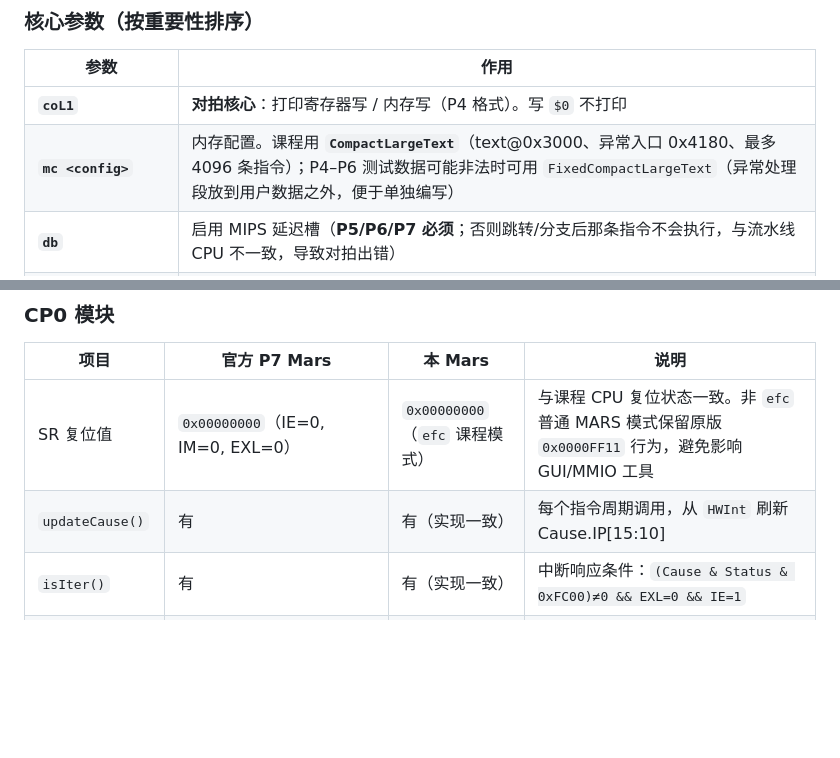
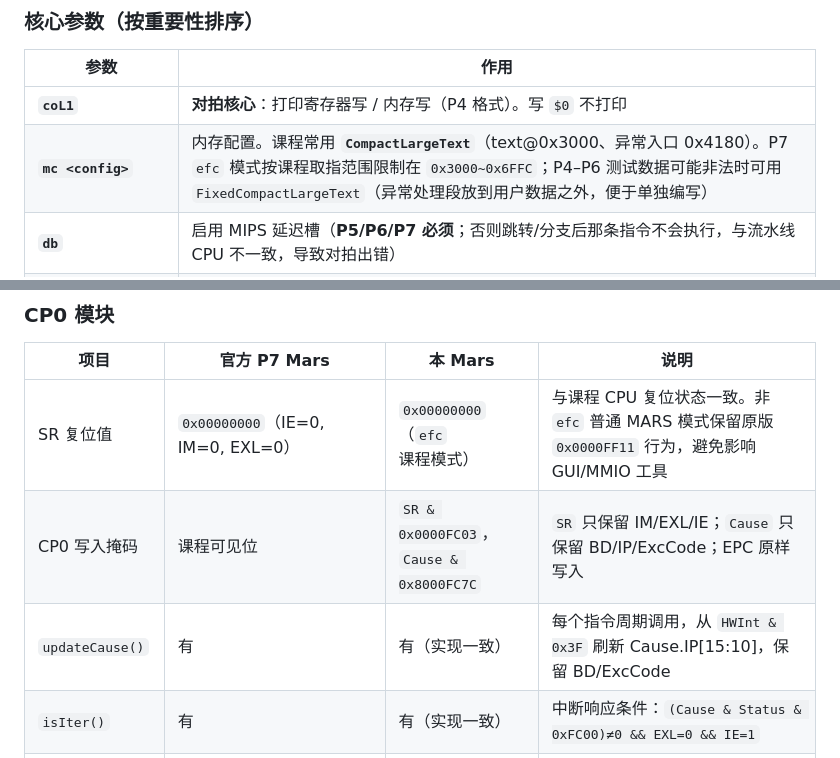
Before and after one commit to Toby-Shi-cloud/Mars-with-BUAA-CO-extension, a Markdown page: README.md, 2 parts joined by grey strips. Rendered like a GitHub page; blank space fills up the shorter version.

```diff
--- a/README.md
+++ b/README.md
@@ -40,7 +40,7 @@ java -jar Mars.jar test.asm nc db mc CompactLargeText efc coL1 p7irq=0x3100
 | 参数 | 作用 |
 |---|---|
 | **`coL1`** | **对拍核心**：打印寄存器写 / 内存写（P4 格式）。写 `$0` 不打印 |
-| **`mc <config>`** | 内存配置。课程用 **`CompactLargeText`**（text@0x3000、异常入口 0x4180、最多 4096 条指令）；P4–P6 测试数据可能非法时可用 `FixedCompactLargeText`（异常处理段放到用户数据之外，便于单独编写） |
+| **`mc <config>`** | 内存配置。课程常用 **`CompactLargeText`**（text@0x3000、异常入口 0x4180）。P7 `efc` 模式按课程取指范围限制在 `0x3000~0x6FFC`；P4–P6 测试数据可能非法时可用 `FixedCompactLargeText`（异常处理段放到用户数据之外，便于单独编写） |
 | **`db`** | 启用 MIPS 延迟槽（**P5/P6/P7 必须**；否则跳转/分支后那条指令不会执行，与流水线 CPU 不一致，导致对拍出错） |
 | **`efc`** | **启用 P7 异常/中断处理**：CP0（SR/Cause/EPC）建模、异常派发到 0x4180、按 BUAA 语义设置 EPC/BD/EXL/ExcCode、定时器与中断 |
 | **`p7irq=0x..,0x..`** | **P7 外部中断调度**：当"已提交 PC"命中列表中的某地址时注入外部中断（HWInt 第 2 位），每个地址只触发一次。会自动启用 `efc`。时序见[下文](#二p7-对拍专题重点) |
@@ -181,7 +207,8 @@ java -jar Mars.jar testcode.asm mc CompactLargeText coL1 cl behlbal.class ig
 | 项目 | 官方 P7 Mars | 本 Mars | 说明 |
 |------|-------------|---------|------|
 | SR 复位值 | `0x00000000`（IE=0, IM=0, EXL=0） | `0x00000000`（`efc` 课程模式） | 与课程 CPU 复位状态一致。非 `efc` 普通 MARS 模式保留原版 `0x0000FF11` 行为，避免影响 GUI/MMIO 工具 |
-| `updateCause()` | 有 | 有（实现一致） | 每个指令周期调用，从 `HWInt` 刷新 Cause.IP[15:10] |
+| CP0 写入掩码 | 课程可见位 | `SR & 0x0000FC03`，`Cause & 0x8000FC7C` | `SR` 只保留 IM/EXL/IE；`Cause` 只保留 BD/IP/ExcCode；EPC 原样写入 |
+| `updateCause()` | 有 | 有（实现一致） | 每个指令周期调用，从 `HWInt & 0x3F` 刷新 Cause.IP[15:10]，保留 BD/ExcCode |
 | `isIter()` | 有 | 有（实现一致） | 中断响应条件：`(Cause & Status & 0xFC00)≠0 && EXL=0 && IE=1` |
 | CP0 debug 打印 | `System.err.println(... change to ...)` | 已移除 | 无功能影响 |
 | PRId 寄存器 | 无 | 无 | 均未实现；官方 P7 Mars 和本 Mars 都只有 SR/Cause/EPC/Vaddr |
```
Also changed, not shown: other parts of README.md (+38 -9 lines).
